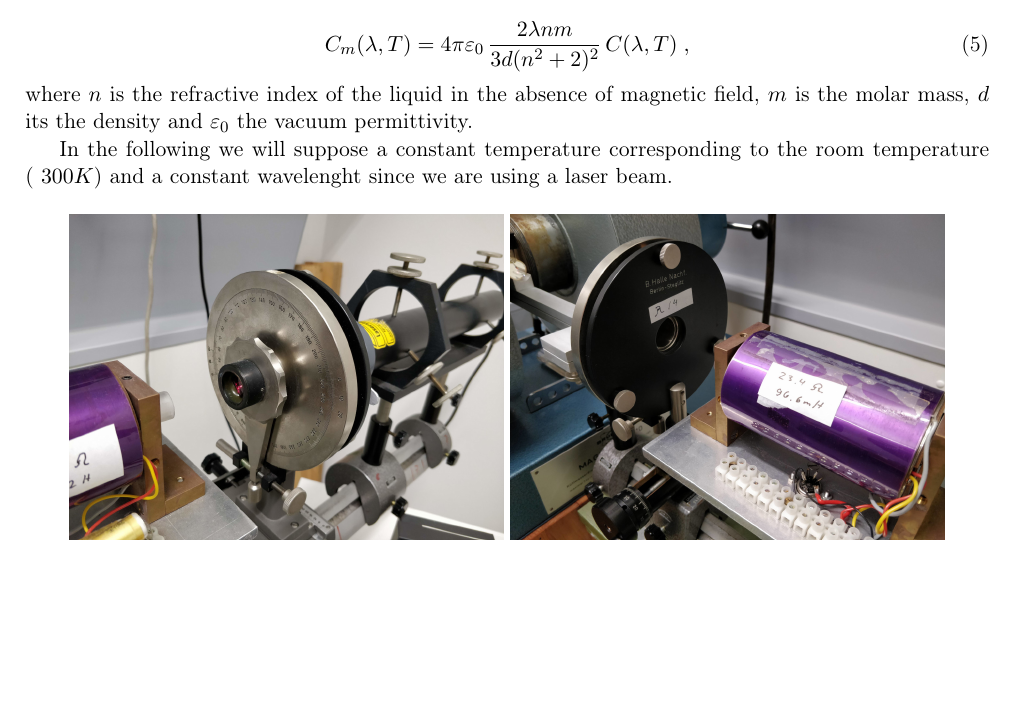
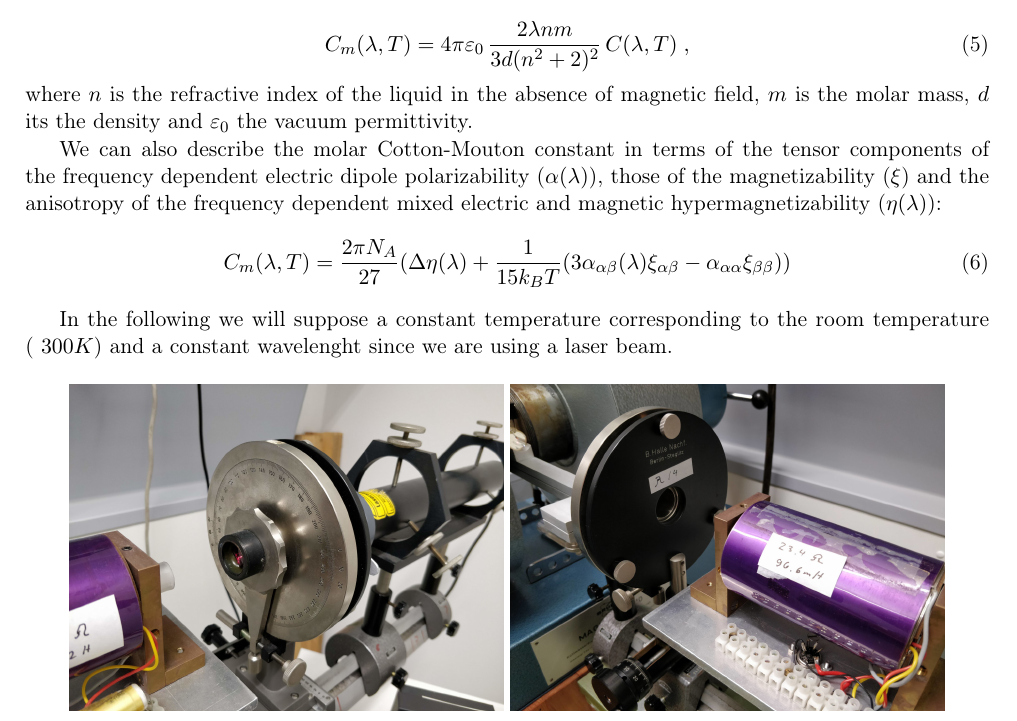
Before and after one commit to iyanmv/APL_ws18-19, a LaTeX paper (MagnetoOptics/Report/report.tex): part of page 2 of 10, cut so that both start at the same text, the shorter picture padded with empty space. Compiled offline with pdfLaTeX.

Commit message:
just copied from the article, I did not understand what I wrote...

```diff
--- a/MagnetoOptics/Report/report.tex
+++ b/MagnetoOptics/Report/report.tex
@@ -74,6 +74,11 @@ Moreover, we can define the molar Cotton-Mouton constant by this relationship:
 C_m(\lambda, T)=4\pi\varepsilon_0\,\frac{2\lambda nm}{3d(n^2+2)^2}\,C(\lambda,T)\;,
 \end{equation}
 where $n$ is the refractive index of the liquid in the absence of magnetic field, $m$ is the molar mass, $d$ its the density and $\varepsilon_0$ the vacuum permittivity.
+
+We can also describe the molar Cotton-Mouton constant in terms of the tensor components of the frequency dependent electric dipole polarizability ($\alpha(\lambda)$), those of the magnetizability ($\xi$) and the anisotropy of the frequency dependent mixed electric and magnetic hypermagnetizability ($\eta(\lambda)$):
+\begin{equation}
+C_m(\lambda, T)=\frac{2\pi N_A}{27}(\Delta\eta(\lambda)+\frac{1}{15k_BT}(3\alpha_{\alpha\beta}(\lambda)\xi_{\alpha\beta}-\alpha_{\alpha\alpha}\xi_{\beta\beta}))
+\end{equation}
 
 In the following we will suppose a constant temperature corresponding to the room temperature (~$300K$) and a constant wavelenght since we are using a laser beam.
 
```
